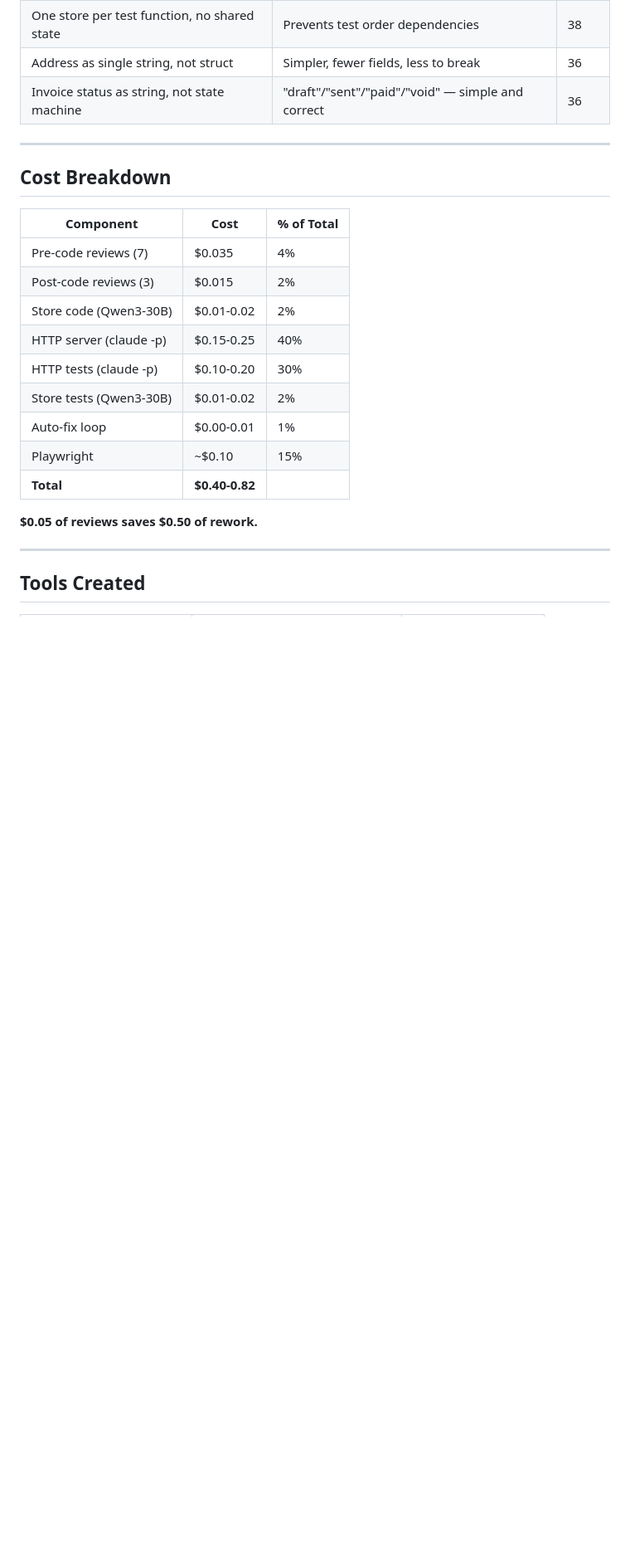
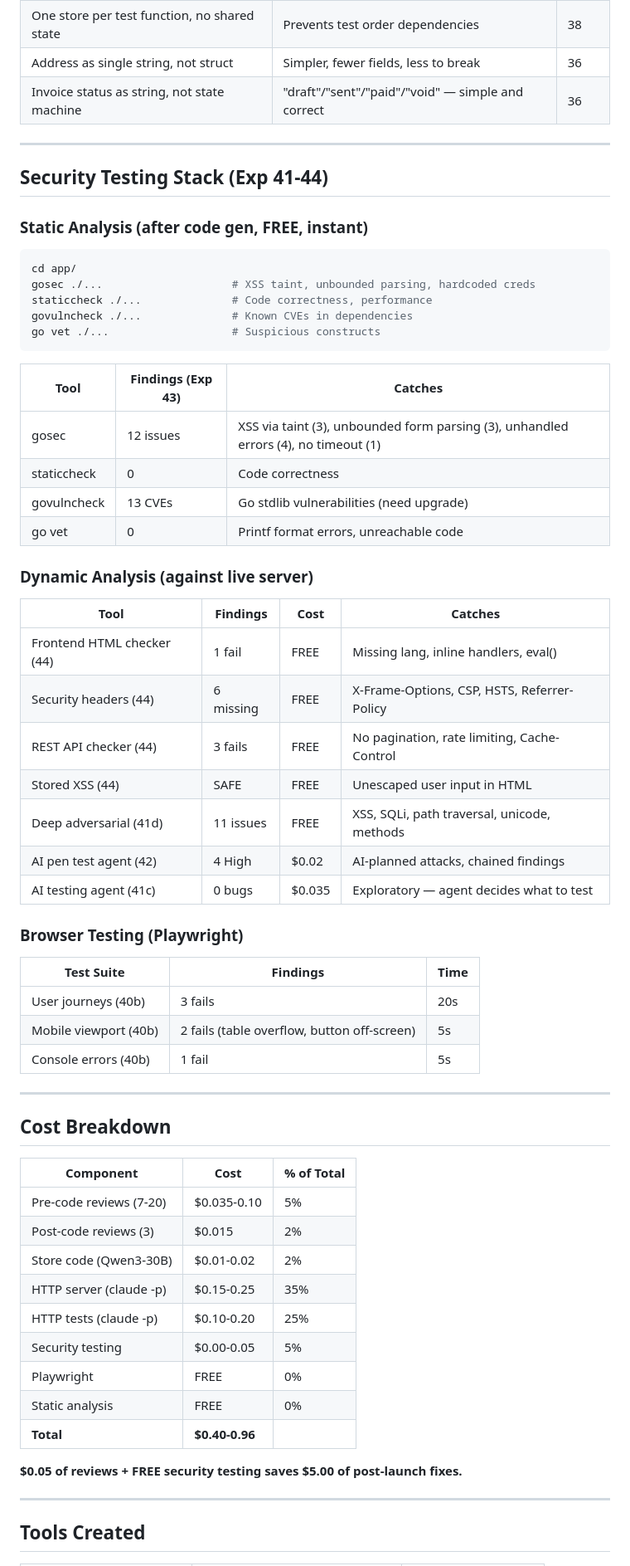
Before and after one commit to jonathanleahy/ai-code-orchestration-research, a Markdown page: PLAYBOOK.md, the part around one of its changes. Shown at 83% size. GitHub-like rendering; blank space fills up the shorter version.

Commit message:
docs: PLAYBOOK updated with full security testing stack (Exp 41-44)
Static: gosec (12 issues), staticcheck, govulncheck (13 CVEs), go vet.
Dynamic: frontend HTML, security headers, REST API, stored XSS, adversarial.
Browser: Playwright journeys, mobile viewport, console errors.
All FREE except AI pen test ($0.02) and AI agent ($0.035).

Co-Authored-By: Claude Opus 4.6 (1M context) <noreply@anthropic.com>

````diff
--- a/PLAYBOOK.md
+++ b/PLAYBOOK.md
@@ -110,21 +110,59 @@ Run after EVERY build. Simulates real users clicking through the app.
 
 ---
 
+## Security Testing Stack (Exp 41-44)
+
+### Static Analysis (after code gen, FREE, instant)
+```bash
+cd app/
+gosec ./...                    # XSS taint, unbounded parsing, hardcoded creds
+staticcheck ./...              # Code correctness, performance
+govulncheck ./...              # Known CVEs in dependencies
+go vet ./...                   # Suspicious constructs
+```
+
+| Tool | Findings (Exp 43) | Catches |
+|------|-------------------|---------|
+| gosec | 12 issues | XSS via taint (3), unbounded form parsing (3), unhandled errors (4), no timeout (1) |
+| staticcheck | 0 | Code correctness |
+| govulncheck | 13 CVEs | Go stdlib vulnerabilities (need upgrade) |
+| go vet | 0 | Printf format errors, unreachable code |
+
+### Dynamic Analysis (against live server)
+| Tool | Findings | Cost | Catches |
+|------|----------|------|---------|
+| Frontend HTML checker (44) | 1 fail | FREE | Missing lang, inline handlers, eval() |
+| Security headers (44) | 6 missing | FREE | X-Frame-Options, CSP, HSTS, Referrer-Policy |
+| REST API checker (44) | 3 fails | FREE | No pagination, rate limiting, Cache-Control |
+| Stored XSS (44) | SAFE | FREE | Unescaped user input in HTML |
+| Deep adversarial (41d) | 11 issues | FREE | XSS, SQLi, path traversal, unicode, methods |
+| AI pen test agent (42) | 4 High | $0.02 | AI-planned attacks, chained findings |
+| AI testing agent (41c) | 0 bugs | $0.035 | Exploratory — agent decides what to test |
+
+### Browser Testing (Playwright)
+| Test Suite | Findings | Time |
+|------------|----------|------|
+| User journeys (40b) | 3 fails | 20s |
+| Mobile viewport (40b) | 2 fails (table overflow, button off-screen) | 5s |
+| Console errors (40b) | 1 fail | 5s |
+
+---
+
 ## Cost Breakdown
 
 | Component | Cost | % of Total |
 |-----------|------|-----------|
-| Pre-code reviews (7) | $0.035 | 4% |
+| Pre-code reviews (7-20) | $0.035-0.10 | 5% |
 | Post-code reviews (3) | $0.015 | 2% |
 | Store code (Qwen3-30B) | $0.01-0.02 | 2% |
-| HTTP server (claude -p) | $0.15-0.25 | 40% |
-| HTTP tests (claude -p) | $0.10-0.20 | 30% |
-| Store tests (Qwen3-30B) | $0.01-0.02 | 2% |
-| Auto-fix loop | $0.00-0.01 | 1% |
-| Playwright | ~$0.10 | 15% |
-| **Total** | **$0.40-0.82** | |
+| HTTP server (claude -p) | $0.15-0.25 | 35% |
+| HTTP tests (claude -p) | $0.10-0.20 | 25% |
+| Security testing | $0.00-0.05 | 5% |
+| Playwright | FREE | 0% |
+| Static analysis | FREE | 0% |
+| **Total** | **$0.40-0.96** | |
 
-**$0.05 of reviews saves $0.50 of rework.**
+**$0.05 of reviews + FREE security testing saves $5.00 of post-launch fixes.**
 
 ---
 
````
Also changed, not shown: other parts of PLAYBOOK.md (+2 -2 lines).
